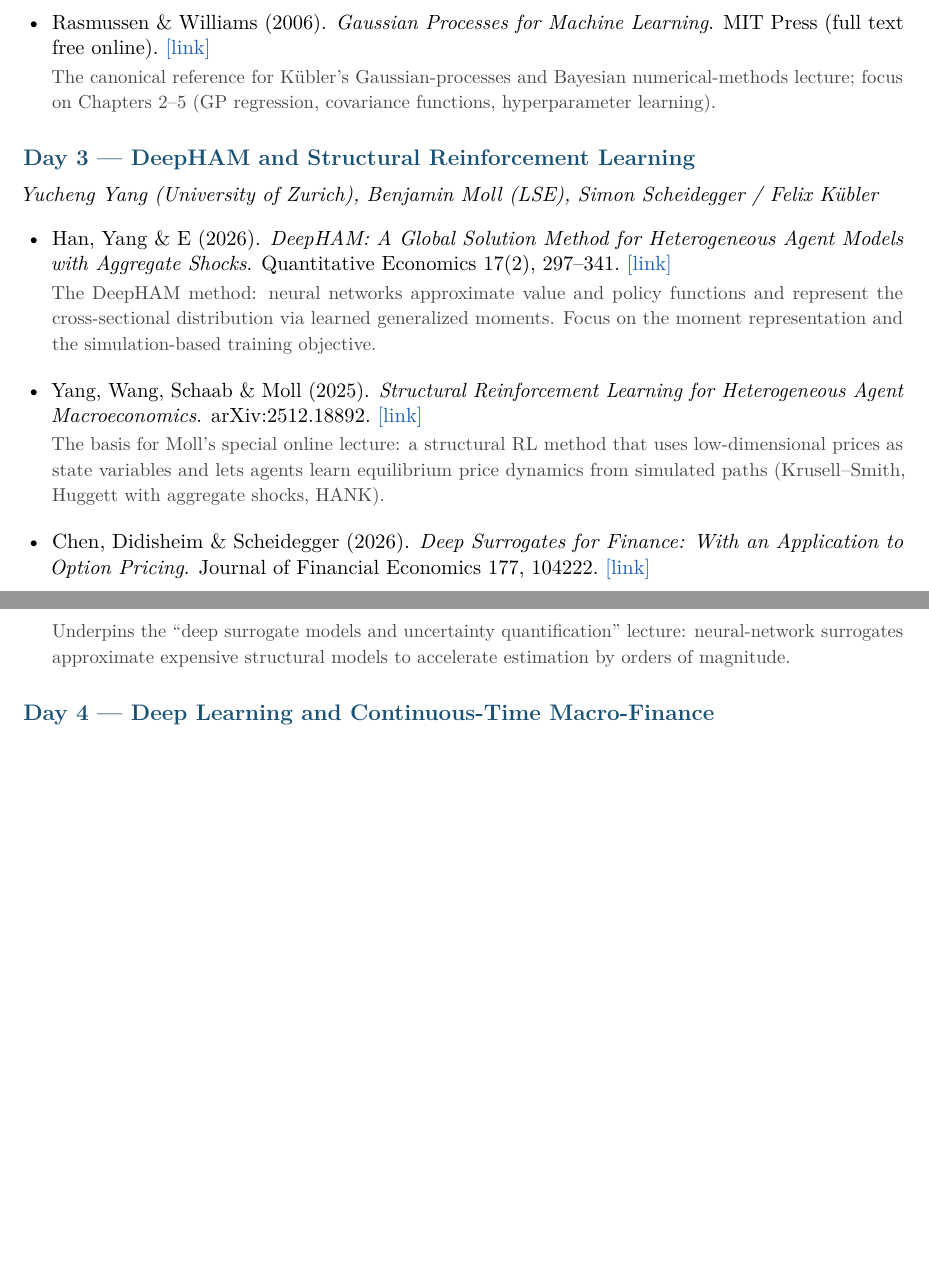
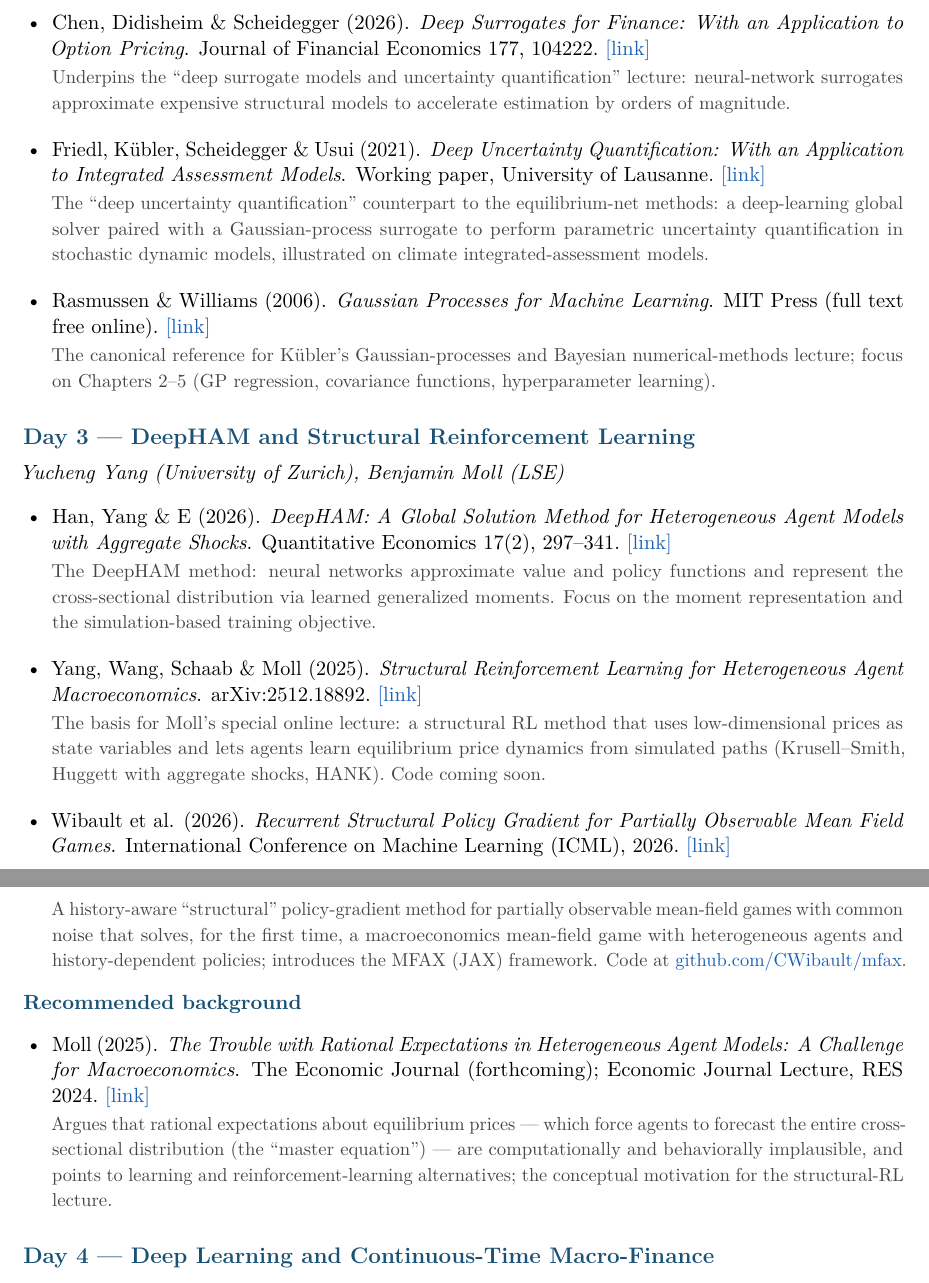
Before and after one commit to yangycpku/ML_Macro_Finance_Summer2026, a LaTeX document (Reading_List.tex): two parts of pages 2 and 3 of 4, joined at a grey line, cut so that both start at the same text, the shorter picture padded with empty space. Compiled offline with pdfLaTeX.

Commit message:
Update reading list: Day 2 Deep UQ, Day 3 MFG paper + RE background
- Day 2 (DEQN): add Friedl, Kübler, Scheidegger & Usui, "Deep Uncertainty
  Quantification."
- Day 3: note that the Structural RL code is coming soon; add Wibault et al.
  (ICML 2026), "Recurrent Structural Policy Gradient for Partially Observable
  Mean Field Games" (code: github.com/CWibault/mfax); add Moll, "The Trouble
  with Rational Expectations in Heterogeneous Agent Models" as background.

Incorporates the user's manual edits (Day 1 trimmed to the MMW method paper;
deep-surrogates paper moved into Day 2).

```diff
--- a/Reading_List.tex
+++ b/Reading_List.tex
@@ -108,18 +100,25 @@ Everyone should complete these two items before arriving in Beijing.
 \begin{itemize}
   \reading{Azinovic, Gaegauf \& Scheidegger (2022)}{Deep Equilibrium Nets}{International Economic Review 63(4), 1471--1525}{https://doi.org/10.1111/iere.12575}{The flagship paper the DEQN lectures are built on: neural networks trained unsupervised to satisfy equilibrium conditions along simulated paths, with heterogeneity, uncertainty, and occasionally binding constraints. Reproduction code at \href{https://github.com/sischei/DeepEquilibriumNets}{github.com/sischei/DeepEquilibriumNets}.}
   \reading{Scheidegger \& Bilionis (2019)}{Machine learning for high-dimensional dynamic stochastic economies}{Journal of Computational Science 33, 68--82}{https://doi.org/10.1016/j.jocs.2019.03.004}{Combines Gaussian-process regression with active subspaces to solve models up to roughly 500 dimensions; bridges the deep-learning and Gaussian-process halves of Day 2.}
+  \reading{Chen, Didisheim \& Scheidegger (2026)}{Deep Surrogates for Finance: With an Application to Option Pricing}{Journal of Financial Economics 177, 104222}{https://doi.org/10.1016/j.jfineco.2025.104222}{Underpins the ``deep surrogate models and uncertainty quantification'' lecture: neural-network surrogates approximate expensive structural models to accelerate estimation by orders of magnitude.}
+  \reading{Friedl, Kübler, Scheidegger \& Usui (2021)}{Deep Uncertainty Quantification: With an Application to Integrated Assessment Models}{Working paper, University of Lausanne}{https://sites.google.com/site/simonscheidegger/working-papers}{The ``deep uncertainty quantification'' counterpart to the equilibrium-net methods: a deep-learning global solver paired with a Gaussian-process surrogate to perform parametric uncertainty quantification in stochastic dynamic models, illustrated on climate integrated-assessment models.}
   \reading{Rasmussen \& Williams (2006)}{Gaussian Processes for Machine Learning}{MIT Press (full text free online)}{https://gaussianprocess.org/gpml/}{The canonical reference for Kübler's Gaussian-processes and Bayesian numerical-methods lecture; focus on Chapters 2--5 (GP regression, covariance functions, hyperparameter learning).}
 \end{itemize}
 
 % ===========================================================================
 \section*{Day 3 --- DeepHAM and Structural Reinforcement Learning}
-\textit{Yucheng Yang (University of Zurich), Benjamin Moll (LSE), Simon Scheidegger / Felix Kübler}
+\textit{Yucheng Yang (University of Zurich), Benjamin Moll (LSE)}
 \smallskip
 
 \begin{itemize}
   \reading{Han, Yang \& E (2026)}{DeepHAM: A Global Solution Method for Heterogeneous Agent Models with Aggregate Shocks}{Quantitative Economics 17(2), 297--341}{https://doi.org/10.3982/QE2190}{The DeepHAM method: neural networks approximate value and policy functions and represent the cross-sectional distribution via learned generalized moments. Focus on the moment representation and the simulation-based training objective.}
-  \reading{Yang, Wang, Schaab \& Moll (2025)}{Structural Reinforcement Learning for Heterogeneous Agent Macroeconomics}{arXiv:2512.18892}{https://arxiv.org/abs/2512.18892}{The basis for Moll's special online lecture: a structural RL method that uses low-dimensional prices as state variables and lets agents learn equilibrium price dynamics from simulated paths (Krusell--Smith, Huggett with aggregate shocks, HANK).}
-  \reading{Chen, Didisheim \& Scheidegger (2026)}{Deep Surrogates for Finance: With an Application to Option Pricing}{Journal of Financial Economics 177, 104222}{https://doi.org/10.1016/j.jfineco.2025.104222}{Underpins the ``deep surrogate models and uncertainty quantification'' lecture: neural-network surrogates approximate expensive structural models to accelerate estimation by orders of magnitude.}
+  \reading{Yang, Wang, Schaab \& Moll (2025)}{Structural Reinforcement Learning for Heterogeneous Agent Macroeconomics}{arXiv:2512.18892}{https://arxiv.org/abs/2512.18892}{The basis for Moll's special online lecture: a structural RL method that uses low-dimensional prices as state variables and lets agents learn equilibrium price dynamics from simulated paths (Krusell--Smith, Huggett with aggregate shocks, HANK). Code coming soon.}
+  \reading{Wibault et al. (2026)}{Recurrent Structural Policy Gradient for Partially Observable Mean Field Games}{International Conference on Machine Learning (ICML), 2026}{https://arxiv.org/abs/2602.20141}{A history-aware ``structural'' policy-gradient method for partially observable mean-field games with common noise that solves, for the first time, a macroeconomics mean-field game with heterogeneous agents and history-dependent policies; introduces the MFAX (JAX) framework. Code at \href{https://github.com/CWibault/mfax}{github.com/CWibault/mfax}.}
+\end{itemize}
+
+\bglabel
+\begin{itemize}
+  \reading{Moll (2025)}{The Trouble with Rational Expectations in Heterogeneous Agent Models: A Challenge for Macroeconomics}{The Economic Journal (forthcoming); Economic Journal Lecture, RES 2024}{https://arxiv.org/abs/2508.20571}{Argues that rational expectations about equilibrium prices --- which force agents to forecast the entire cross-sectional distribution (the ``master equation'') --- are computationally and behaviorally implausible, and points to learning and reinforcement-learning alternatives; the conceptual motivation for the structural-RL lecture.}
 \end{itemize}
 
 % ===========================================================================
```
Also changed, not shown: Reading_List.pdf, Reading_List.tex (8 more changed lines).
